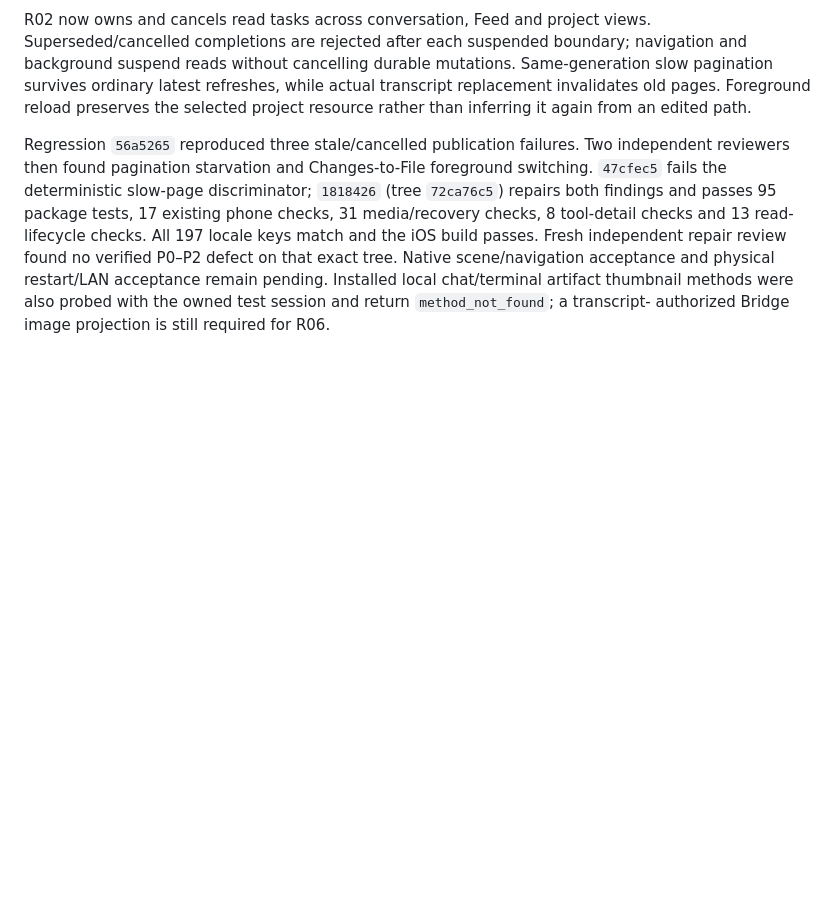
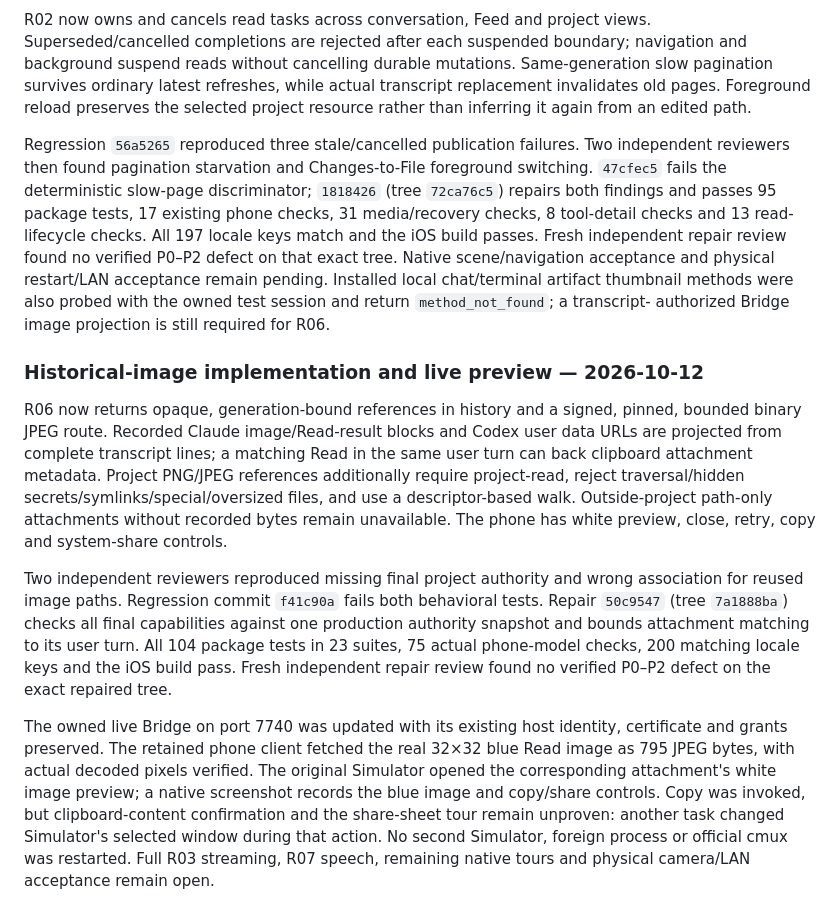
Before and after one commit to St0neWan9/cmux-remote, a Markdown page: docs/PHONE-COMPLETION-PLAN.md, the part around the change. Drawn GitHub-style; blank space fills up the shorter version.

Commit message:
docs: record scoped image preview verification and native limits

```diff
--- a/docs/PHONE-COMPLETION-PLAN.md
+++ b/docs/PHONE-COMPLETION-PLAN.md
@@ -244,3 +244,33 @@ Native scene/navigation acceptance and physical restart/LAN acceptance remain
 pending. Installed local chat/terminal artifact thumbnail methods were also
 probed with the owned test session and return `method_not_found`; a transcript-
 authorized Bridge image projection is still required for R06.
+
+### Historical-image implementation and live preview — 2026-10-12
+
+R06 now returns opaque, generation-bound references in history and a signed,
+pinned, bounded binary JPEG route. Recorded Claude image/Read-result blocks and
+Codex user data URLs are projected from complete transcript lines; a matching
+Read in the same user turn can back clipboard attachment metadata. Project
+PNG/JPEG references additionally require project-read, reject traversal/hidden
+secrets/symlinks/special/oversized files, and use a descriptor-based walk.
+Outside-project path-only attachments without recorded bytes remain unavailable.
+The phone has white preview, close, retry, copy and system-share controls.
+
+Two independent reviewers reproduced missing final project authority and wrong
+association for reused image paths. Regression commit `f41c90a` fails both
+behavioral tests. Repair `50c9547` (tree `7a1888ba`) checks all final capabilities
+against one production authority snapshot and bounds attachment matching to its
+user turn. All 104 package tests in 23 suites, 75 actual phone-model checks,
+200 matching locale keys and the iOS build pass. Fresh independent repair review
+found no verified P0–P2 defect on the exact repaired tree.
+
+The owned live Bridge on port 7740 was updated with its existing host identity,
+certificate and grants preserved. The retained phone client fetched the real
+32×32 blue Read image as 795 JPEG bytes, with actual decoded pixels verified.
+The original Simulator opened the corresponding attachment's white image
+preview; a native screenshot records the blue image and copy/share controls.
+Copy was invoked, but clipboard-content confirmation and the share-sheet tour
+remain unproven: another task changed Simulator's selected window during that
+action. No second Simulator, foreign process or official cmux was restarted.
+Full R03 streaming, R07 speech, remaining native tours and physical camera/LAN
+acceptance remain open.
```
